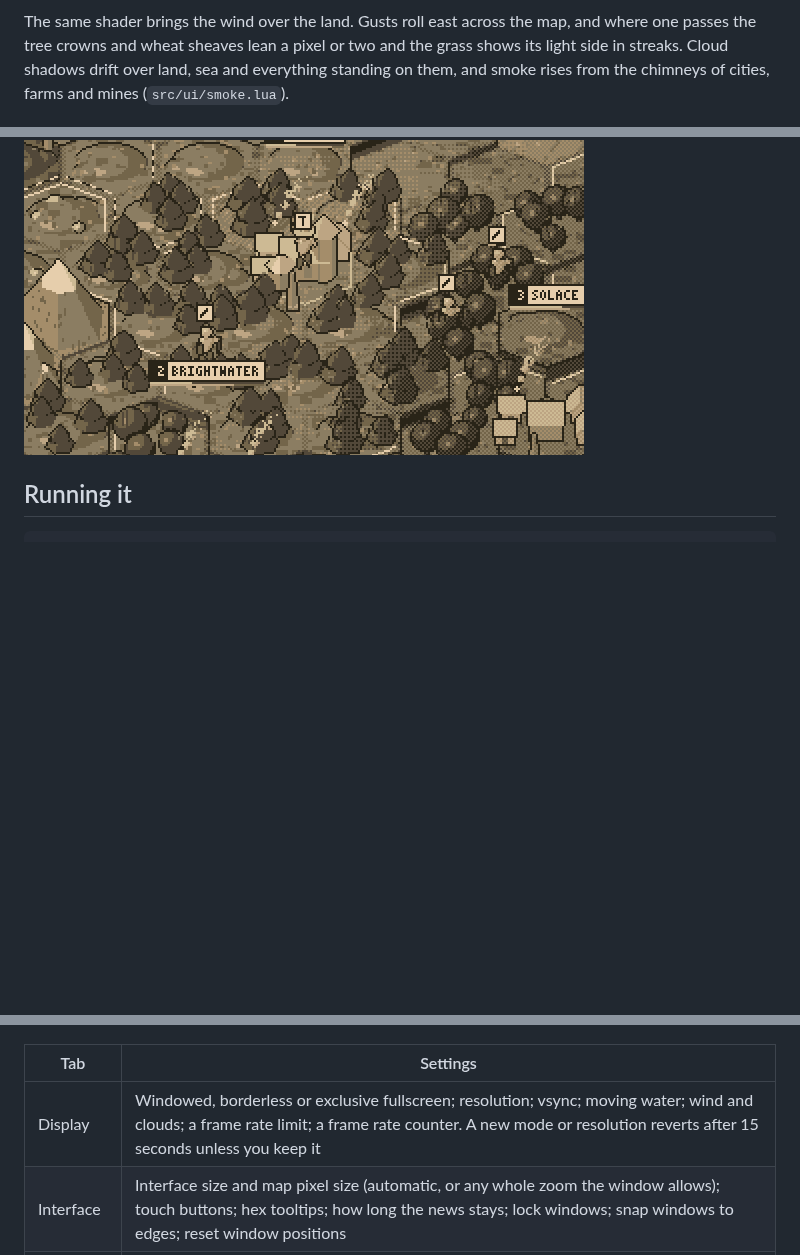
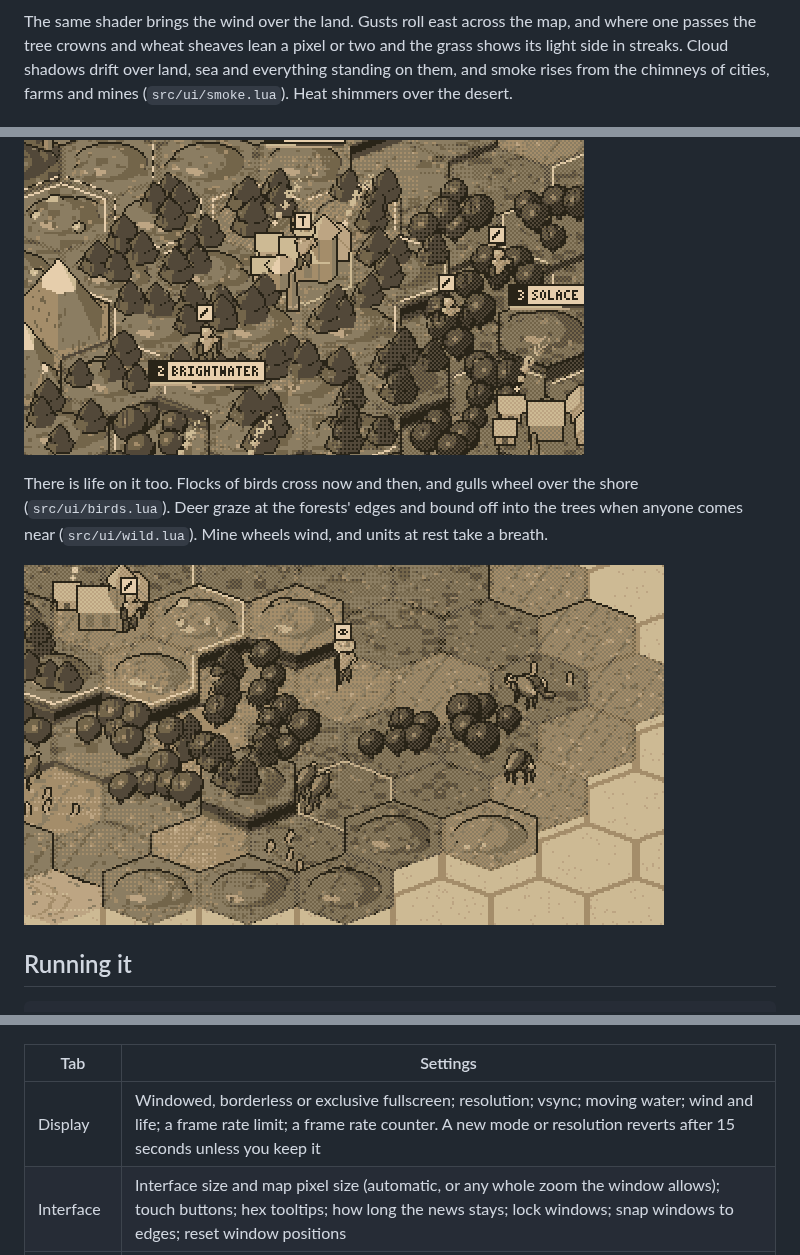
Before and after one commit to cmatuteortega/civiclone, a Markdown page: README.md, 3 parts joined by grey strips. Rendered like a GitHub page; pictures changed too: shots/07-life.gif (added); blank space fills up the shorter version.

```diff
--- a/README.md
+++ b/README.md
@@ -26,9 +26,17 @@ The same shader brings the wind over the land. Gusts roll east across the
 map, and where one passes the tree crowns and wheat sheaves lean a pixel or
 two and the grass shows its light side in streaks. Cloud shadows drift over
 land, sea and everything standing on them, and smoke rises from the
-chimneys of cities, farms and mines (`src/ui/smoke.lua`).
+chimneys of cities, farms and mines (`src/ui/smoke.lua`). Heat shimmers
+over the desert.
 
 ![Wind, clouds and smoke](shots/06-wind.gif)
+
+There is life on it too. Flocks of birds cross now and then, and gulls
+wheel over the shore (`src/ui/birds.lua`). Deer graze at the forests' edges
+and bound off into the trees when anyone comes near (`src/ui/wild.lua`).
+Mine wheels wind, and units at rest take a breath.
+
+![Deer and birds](shots/07-life.gif)
 
 ## Running it
 
@@ -86,7 +94,7 @@ Everything is saved as you change it, in `settings` in LÖVE's save folder.
 
 | Tab | Settings |
 | --- | --- |
-| Display | Windowed, borderless or exclusive fullscreen; resolution; vsync; moving water; wind and clouds; a frame rate limit; a frame rate counter. A new mode or resolution reverts after 15 seconds unless you keep it |
+| Display | Windowed, borderless or exclusive fullscreen; resolution; vsync; moving water; wind and life; a frame rate limit; a frame rate counter. A new mode or resolution reverts after 15 seconds unless you keep it |
 | Interface | Interface size and map pixel size (automatic, or any whole zoom the window allows); touch buttons; hex tooltips; how long the news stays; lock windows; snap windows to edges; reset window positions |
 | Audio | Master, music, ambience and effects volumes; mute in the background |
 | Gameplay | Animation speed; camera pan speed; pan at the screen's edges; auto-select the next unit; camera follows selection; hex grid |
```
Also changed, not shown: GUIDE.md (+18 -1 lines), 9 other files.
